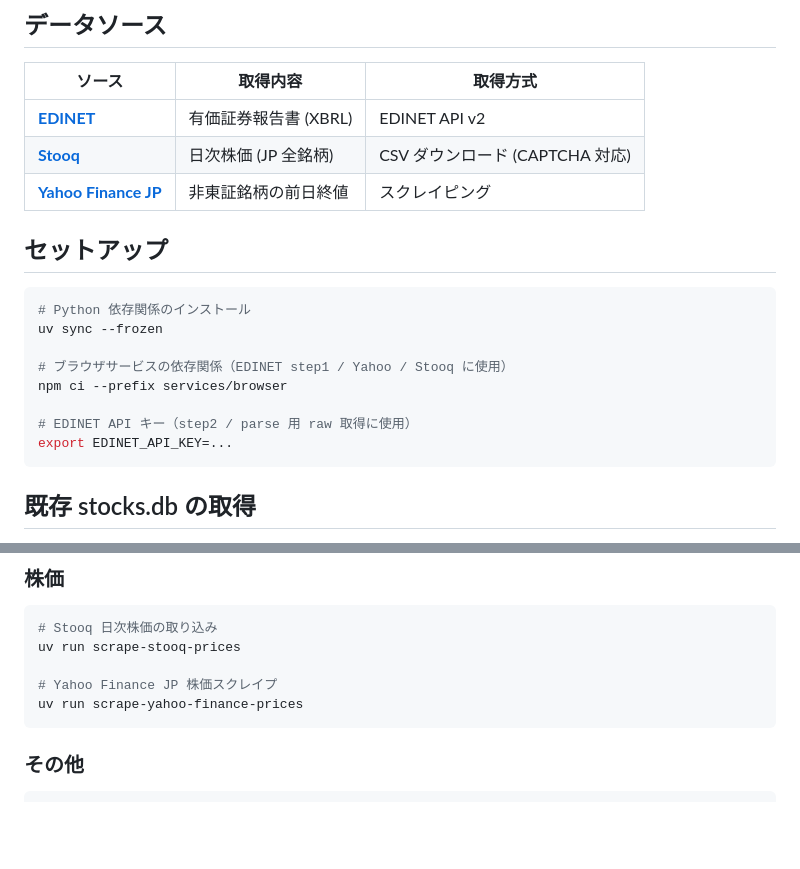
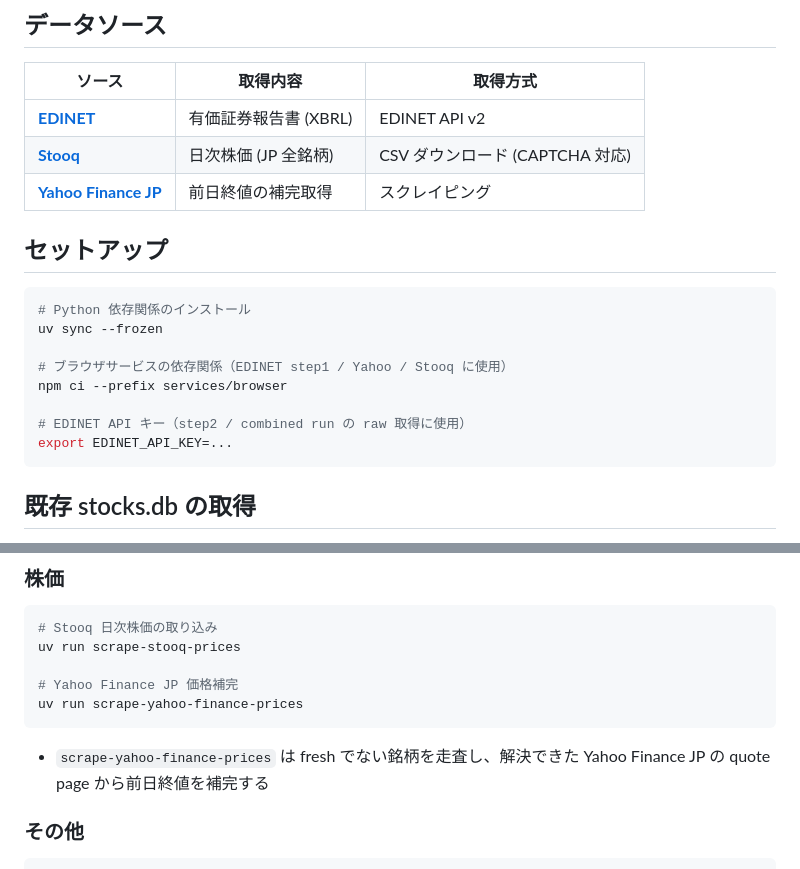
Before and after one commit to expgolemclone/stock_db, a Markdown page: README.md, 2 parts joined by grey strips. Drawn GitHub-style; blank space fills up the shorter version.

````diff
--- a/README.md
+++ b/README.md
@@ -8,7 +8,7 @@
 |---|---|---|
 | **[EDINET](https://disclosure2.edinet-fsa.go.jp/)** | 有価証券報告書 (XBRL) | EDINET API v2 |
 | **[Stooq](https://stooq.com/db/)** | 日次株価 (JP 全銘柄) | CSV ダウンロード (CAPTCHA 対応) |
-| **[Yahoo Finance JP](https://finance.yahoo.co.jp/)** | 非東証銘柄の前日終値 | スクレイピング |
+| **[Yahoo Finance JP](https://finance.yahoo.co.jp/)** | 前日終値の補完取得 | スクレイピング |
 
 ## セットアップ
 
@@ -19,7 +19,7 @@ uv sync --frozen
 # ブラウザサービスの依存関係（EDINET step1 / Yahoo / Stooq に使用）
 npm ci --prefix services/browser
 
-# EDINET API キー（step2 / parse 用 raw 取得に使用）
+# EDINET API キー（step2 / combined run の raw 取得に使用）
 export EDINET_API_KEY=...
 ```
 
@@ -85,9 +85,11 @@ uv run report-edinet-progress
 # Stooq 日次株価の取り込み
 uv run scrape-stooq-prices
 
-# Yahoo Finance JP 株価スクレイプ
+# Yahoo Finance JP 価格補完
 uv run scrape-yahoo-finance-prices
 ```
+
+- `scrape-yahoo-finance-prices` は fresh でない銘柄を走査し、解決できた Yahoo Finance JP の quote page から前日終値を補完する
 
 ### その他
 
````
Also changed, not shown: ARCHITECTURE.md (+7 -7 lines).
